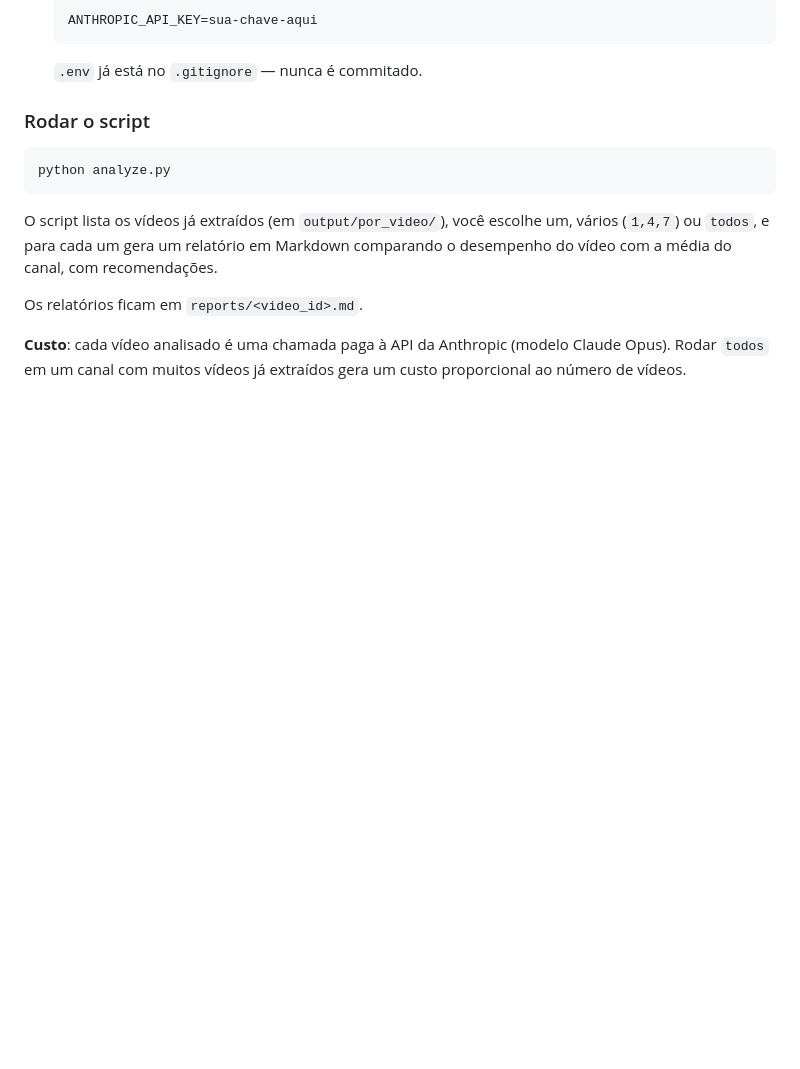
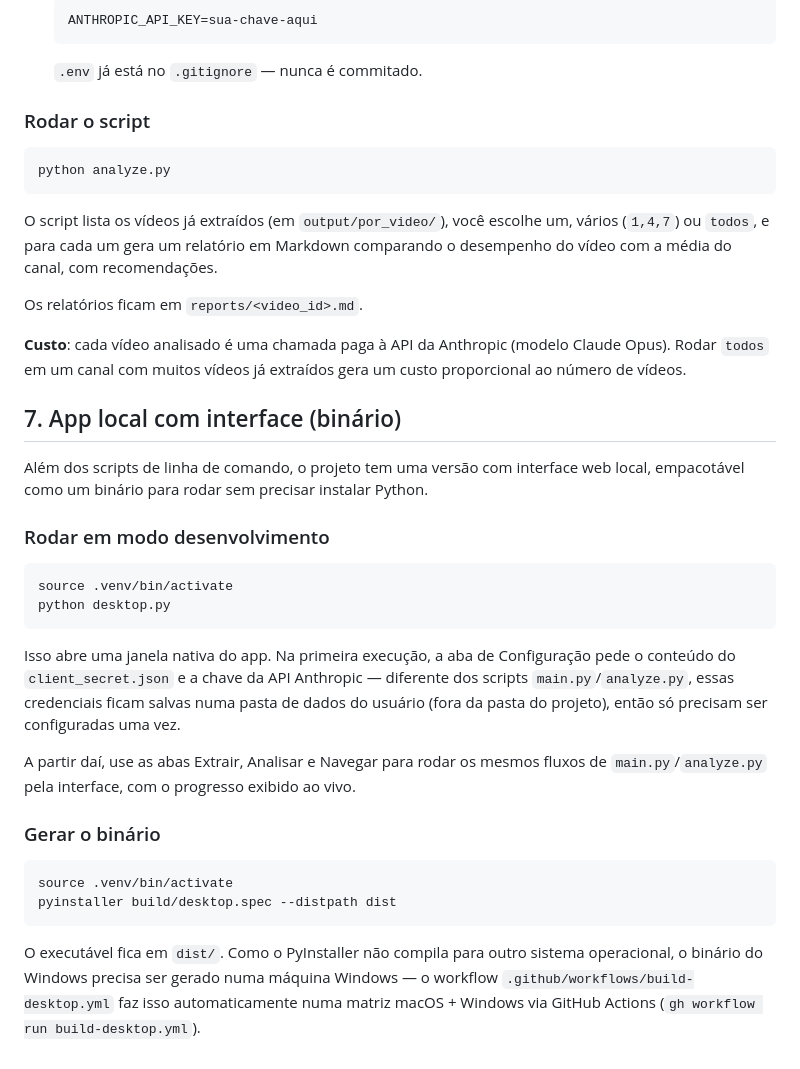
Before and after one commit to kairala/Analizador-Canal-Youtube, a Markdown page: README.md, the part around the change. Drawn GitHub-style; blank space fills up the shorter version.

Commit message:
docs: document the local web app and how to build the binary

````diff
--- a/README.md
+++ b/README.md
@@ -94,3 +94,39 @@ Os relatórios ficam em `reports/<video_id>.md`.
 **Custo**: cada vídeo analisado é uma chamada paga à API da Anthropic
 (modelo Claude Opus). Rodar `todos` em um canal com muitos vídeos já
 extraídos gera um custo proporcional ao número de vídeos.
+
+## 7. App local com interface (binário)
+
+Além dos scripts de linha de comando, o projeto tem uma versão com interface
+web local, empacotável como um binário para rodar sem precisar instalar
+Python.
+
+### Rodar em modo desenvolvimento
+
+```bash
+source .venv/bin/activate
+python desktop.py
+```
+
+Isso abre uma janela nativa do app. Na primeira execução, a aba de
+Configuração pede o conteúdo do `client_secret.json` e a chave da API
+Anthropic — diferente dos scripts `main.py`/`analyze.py`, essas credenciais
+ficam salvas numa pasta de dados do usuário (fora da pasta do projeto), então
+só precisam ser configuradas uma vez.
+
+A partir daí, use as abas Extrair, Analisar e Navegar para rodar os mesmos
+fluxos de `main.py`/`analyze.py` pela interface, com o progresso exibido ao
+vivo.
+
+### Gerar o binário
+
+```bash
+source .venv/bin/activate
+pyinstaller build/desktop.spec --distpath dist
+```
+
+O executável fica em `dist/`. Como o PyInstaller não compila para outro
+sistema operacional, o binário do Windows precisa ser gerado numa máquina
+Windows — o workflow `.github/workflows/build-desktop.yml` faz isso
+automaticamente numa matriz macOS + Windows via GitHub Actions
+(`gh workflow run build-desktop.yml`).
````
